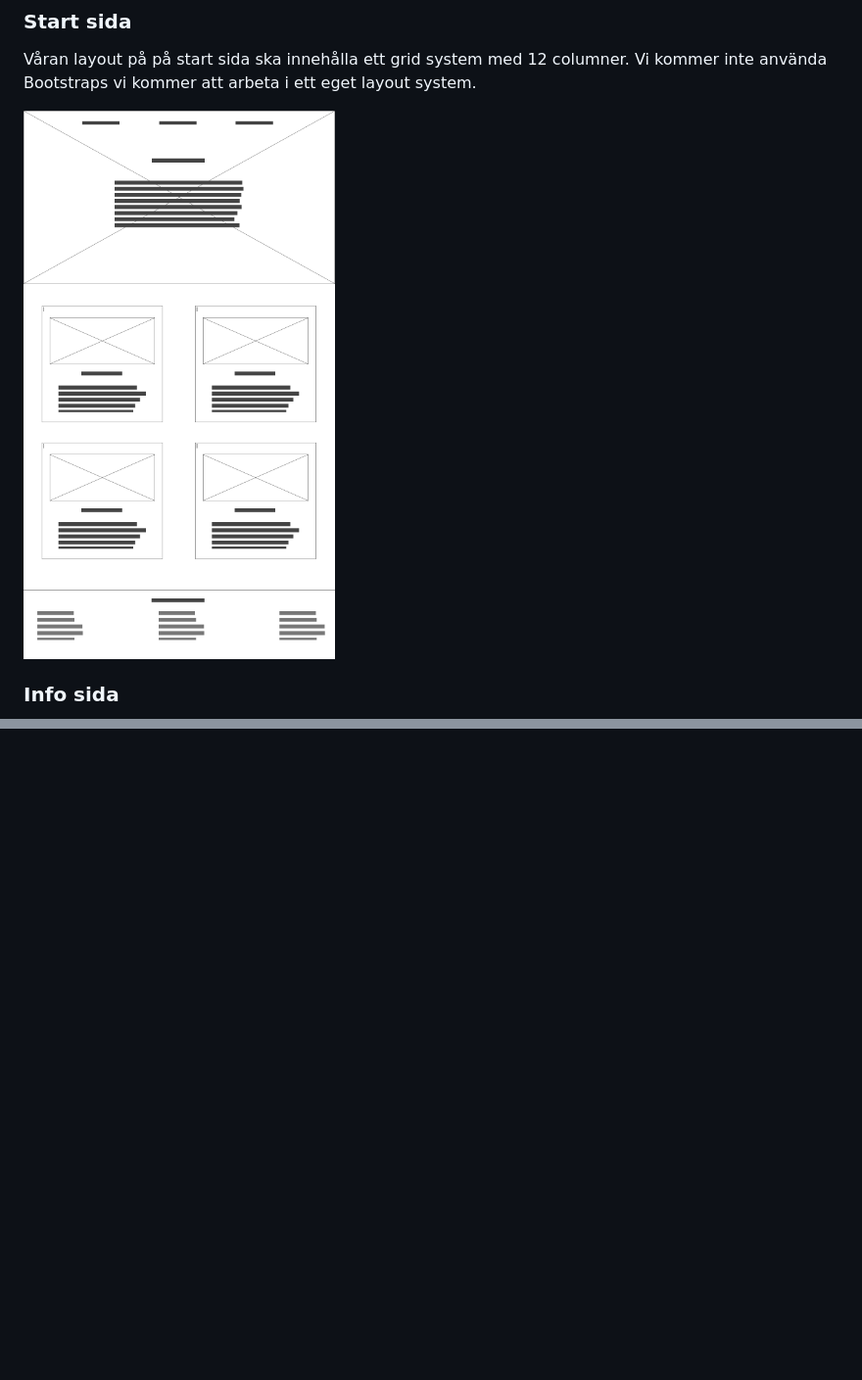
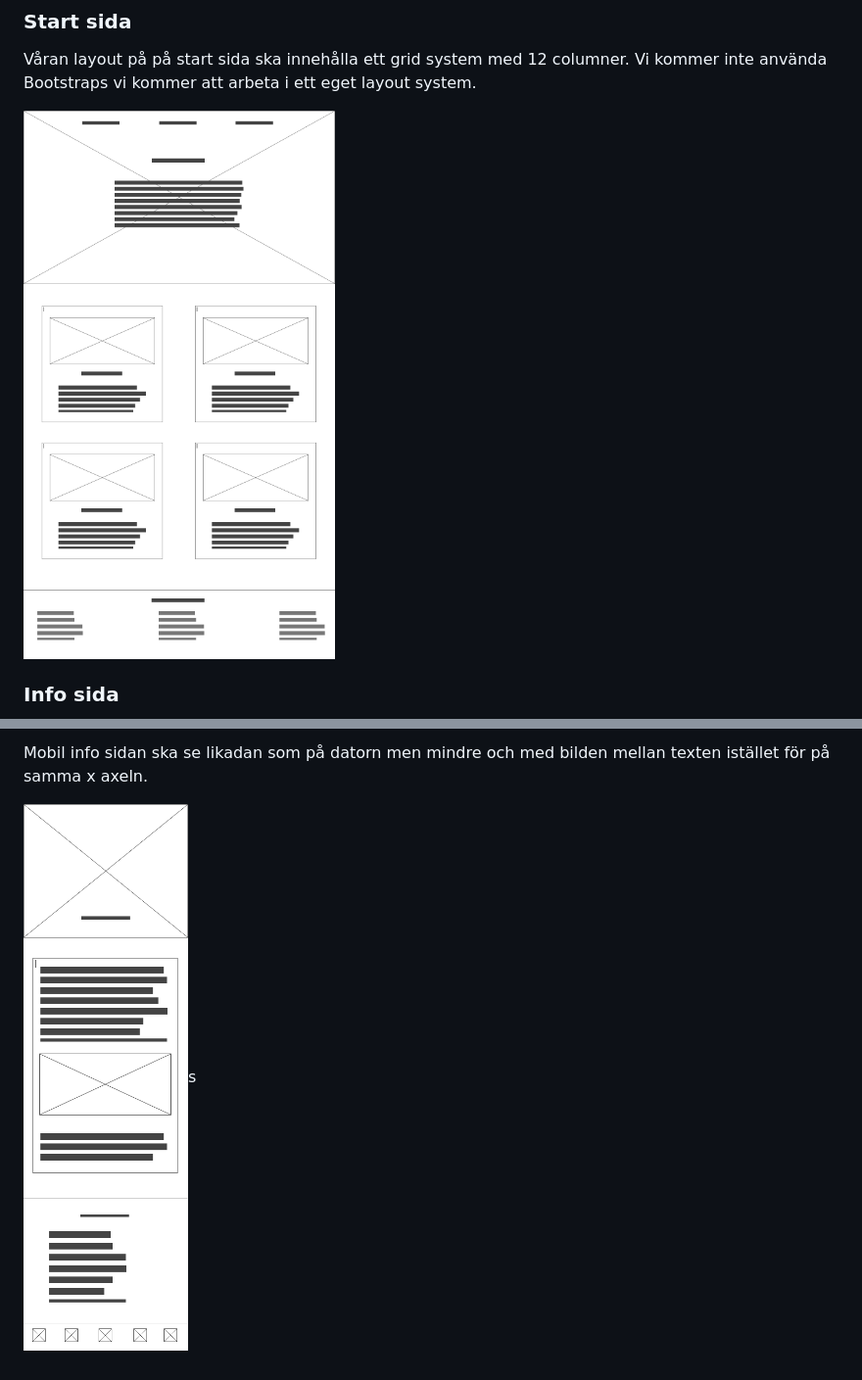
Before and after one commit to JoelBerglund05/varprojekt, a Markdown page: README.md, 2 parts joined by grey strips. Shown: that part at 98% size. GitHub-like rendering; pictures changed too: img/img_style_guide/2-infopage.png (added); blank space fills up the shorter version.

Commit message:
Style guide ändringar

```diff
--- a/README.md
+++ b/README.md
@@ -11,7 +11,7 @@ Till en **Primary** bakgrund använder vi text-dark.
 Våran layout på på start sida ska innehålla ett grid system med 12 columner. Vi kommer inte använda Bootstraps vi kommer att arbeta i ett
 eget layout system.
 
-![wierframe](Homepage.png)
+![wierframe start sida](img/img_style_guide/Homepage.png)
 
 ### **Info sida**
 
@@ -18,0 +32,3 @@ eget layout system.
+Mobil info sidan ska se likadan som på datorn men mindre och med bilden mellan texten istället för på samma x axeln.
+
+![wierframe info sida mobil](img/img_style_guide/2-infopage.png)s
```
Also changed, not shown: other parts of README.md (+14 -1 lines), img/img_style_guide/1-Homepage.png (added), img/img_style_guide/Homepage.png (renamed from Homepage.png), img/img_style_guide/Infopage.png (added).
